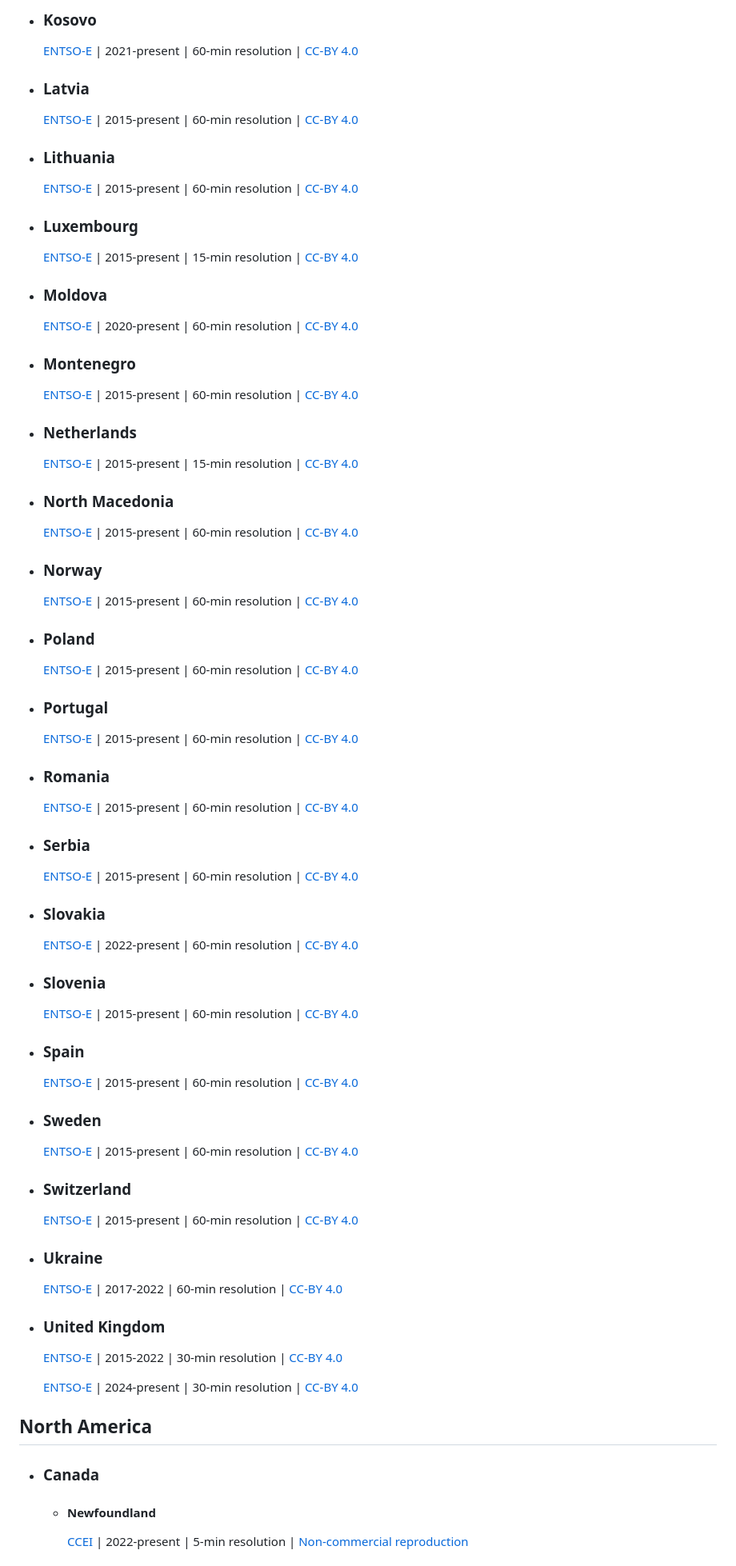
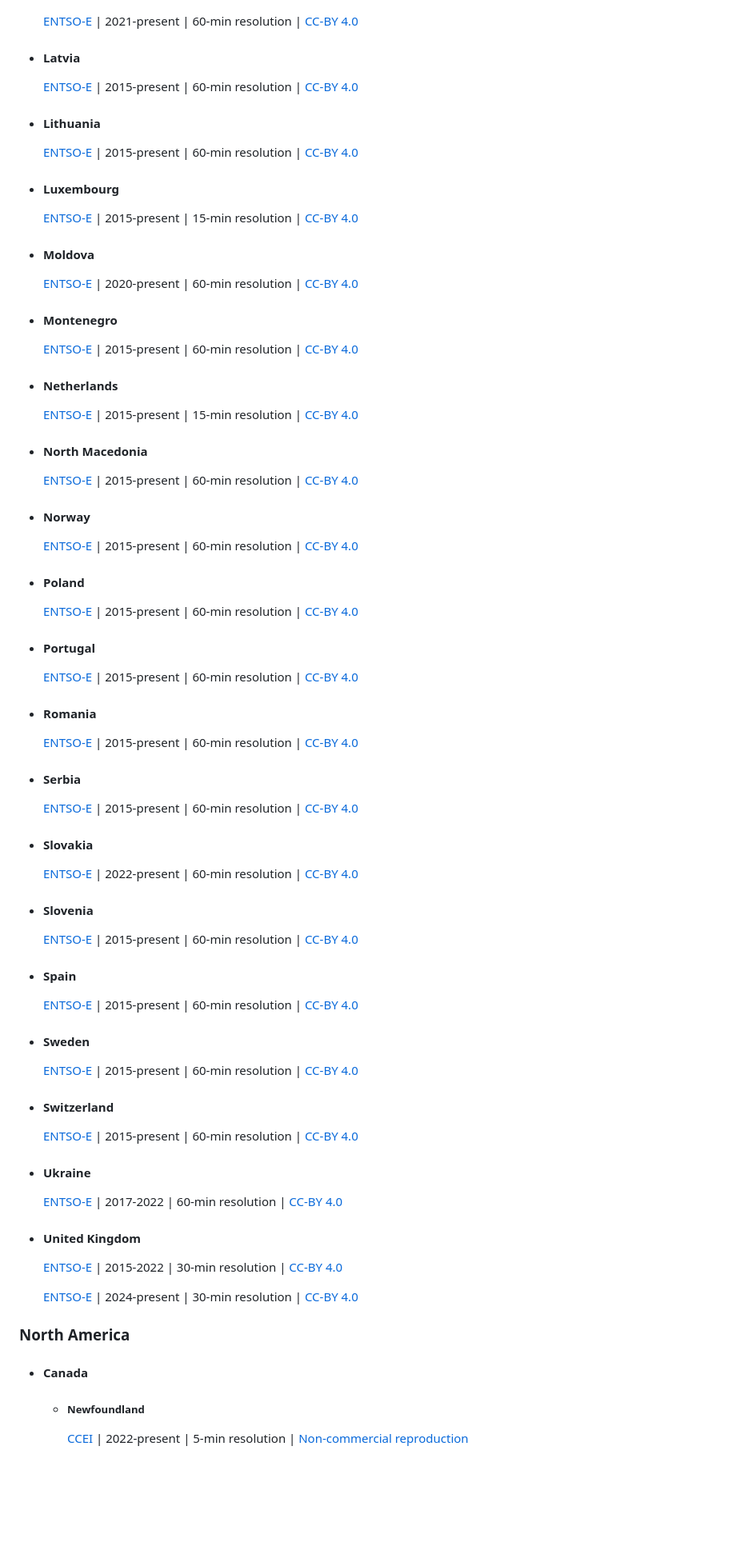
Before and after one commit to open-energy-transition/Awesome-Electricity-Demand, a Markdown page: README.md, the part around the change printed below. Shown: that part at 80% size. GitHub-like rendering; blank space fills up the shorter version.

```diff
--- a/README.md
+++ b/README.md
@@ -78,91 +81,87 @@ A curated collection of resources on hourly or sub-hourly electricity demand, de
 
-- ### Kosovo
   [ENTSO-E](https://transparency.entsoe.eu/load-domain/r2/totalLoadR2/show?name=&defaultValue=false&viewType=TABLE&areaType=CTY&atch=false&dateTime.dateTime=01.01.2025+00:00|CET|DAY&biddingZone.values=CTY|10Y1001C--00100H!CTY|10Y1001C--00100H&dateTime.timezone=CET_CEST&dateTime.timezone_input=CET+(UTC+1)+/+CEST+(UTC+2)) | 2021-present | 60-min resolution | [CC-BY 4.0](https://transparency.entsoe.eu/content/static_content/download?path=/Static%20content/terms%20and%20conditions/230309_ENTSOE_Transparency_Terms_Conditions_MC_APPROVED.pdf)
 
-
-- ### Latvia
+- #### Latvia
 
   [ENTSO-E](https://transparency.entsoe.eu/load-domain/r2/totalLoadR2/show?name=&defaultValue=false&viewType=TABLE&areaType=CTY&atch=false&dateTime.dateTime=01.01.2025+00:00|CET|DAY&biddingZone.values=CTY|10YLV-1001A00074!CTY|10YLV-1001A00074&dateTime.timezone=CET_CEST&dateTime.timezone_input=CET+(UTC+1)+/+CEST+(UTC+2)) | 2015-present | 60-min resolution | [CC-BY 4.0](https://transparency.entsoe.eu/content/static_content/download?path=/Static%20content/terms%20and%20conditions/230309_ENTSOE_Transparency_Terms_Conditions_MC_APPROVED.pdf)
 
-- ### Lithuania
+- #### Lithuania
+
   [ENTSO-E](https://transparency.entsoe.eu/load-domain/r2/totalLoadR2/show?name=&defaultValue=false&viewType=TABLE&areaType=CTY&atch=false&dateTime.dateTime=01.01.2025+00:00|CET|DAY&biddingZone.values=CTY|10YLT-1001A0008Q!CTY|10YLT-1001A0008Q&dateTime.timezone=CET_CEST&dateTime.timezone_input=CET+(UTC+1)+/+CEST+(UTC+2)) | 2015-present | 60-min resolution | [CC-BY 4.0](https://transparency.entsoe.eu/content/static_content/download?path=/Static%20content/terms%20and%20conditions/230309_ENTSOE_Transparency_Terms_Conditions_MC_APPROVED.pdf)
 
-- ### Luxembourg
+- #### Luxembourg
 
   [ENTSO-E](https://transparency.entsoe.eu/load-domain/r2/totalLoadR2/show?name=&defaultValue=false&viewType=TABLE&areaType=CTY&atch=false&dateTime.dateTime=01.01.2025+00:00|CET|DAY&biddingZone.values=CTY|10YLU-CEGEDEL-NQ!CTY|10YLU-CEGEDEL-NQ&dateTime.timezone=CET_CEST&dateTime.timezone_input=CET+(UTC+1)+/+CEST+(UTC+2)) | 2015-present | 15-min resolution | [CC-BY 4.0](https://transparency.entsoe.eu/content/static_content/download?path=/Static%20content/terms%20and%20conditions/230309_ENTSOE_Transparency_Terms_Conditions_MC_APPROVED.pdf)
 
-
-- ### Moldova
+- #### Moldova
   [ENTSO-E](https://transparency.entsoe.eu/load-domain/r2/totalLoadR2/show?name=&defaultValue=false&viewType=TABLE&areaType=CTY&atch=false&dateTime.dateTime=01.01.2025+00:00|CET|DAY&biddingZone.values=CTY|10Y1001A1001A990!CTY|10Y1001A1001A990&dateTime.timezone=CET_CEST&dateTime.timezone_input=CET+(UTC+1)+/+CEST+(UTC+2)) | 2020-present | 60-min resolution | [CC-BY 4.0](https://transparency.entsoe.eu/content/static_content/download?path=/Static%20content/terms%20and%20conditions/230309_ENTSOE_Transparency_Terms_Conditions_MC_APPROVED.pdf)
 
-
-- ### Montenegro
+- #### Montenegro
 
   [ENTSO-E](https://transparency.entsoe.eu/load-domain/r2/totalLoadR2/show?name=&defaultValue=false&viewType=TABLE&areaType=CTY&atch=false&dateTime.dateTime=01.01.2025+00:00|CET|DAY&biddingZone.values=CTY|10YCS-CG-TSO---S!CTY|10YCS-CG-TSO---S&dateTime.timezone=CET_CEST&dateTime.timezone_input=CET+(UTC+1)+/+CEST+(UTC+2)) | 2015-present | 60-min resolution | [CC-BY 4.0](https://transparency.entsoe.eu/content/static_content/download?path=/Static%20content/terms%20and%20conditions/230309_ENTSOE_Transparency_Terms_Conditions_MC_APPROVED.pdf)
 
-- ### Netherlands
+- #### Netherlands
 
   [ENTSO-E](https://transparency.entsoe.eu/load-domain/r2/totalLoadR2/show?name=&defaultValue=false&viewType=TABLE&areaType=CTY&atch=false&dateTime.dateTime=01.01.2025+00:00|CET|DAY&biddingZone.values=CTY|10YNL----------L!CTY|10YNL----------L&dateTime.timezone=CET_CEST&dateTime.timezone_input=CET+(UTC+1)+/+CEST+(UTC+2)) | 2015-present | 15-min resolution | [CC-BY 4.0](https://transparency.entsoe.eu/content/static_content/download?path=/Static%20content/terms%20and%20conditions/230309_ENTSOE_Transparency_Terms_Conditions_MC_APPROVED.pdf)
 
-- ### North Macedonia
+- #### North Macedonia
 
   [ENTSO-E](https://transparency.entsoe.eu/load-domain/r2/totalLoadR2/show?name=&defaultValue=false&viewType=TABLE&areaType=CTY&atch=false&dateTime.dateTime=01.01.2025+00:00|CET|DAY&biddingZone.values=CTY|10YMK-MEPSO----8!CTY|10YMK-MEPSO----8&dateTime.timezone=CET_CEST&dateTime.timezone_input=CET+(UTC+1)+/+CEST+(UTC+2)) | 2015-present | 60-min resolution | [CC-BY 4.0](https://transparency.entsoe.eu/content/static_content/download?path=/Static%20content/terms%20and%20conditions/230309_ENTSOE_Transparency_Terms_Conditions_MC_APPROVED.pdf)
 
-- ### Norway
+- #### Norway
 
   [ENTSO-E](https://transparency.entsoe.eu/load-domain/r2/totalLoadR2/show?name=&defaultValue=false&viewType=TABLE&areaType=CTY&atch=false&dateTime.dateTime=01.01.2025+00:00|CET|DAY&biddingZone.values=CTY|10YNO-0--------C!CTY|10YNO-0--------C&dateTime.timezone=CET_CEST&dateTime.timezone_input=CET+(UTC+1)+/+CEST+(UTC+2)) | 2015-present | 60-min resolution | [CC-BY 4.0](https://transparency.entsoe.eu/content/static_content/download?path=/Static%20content/terms%20and%20conditions/230309_ENTSOE_Transparency_Terms_Conditions_MC_APPROVED.pdf)
 
-- ### Poland
+- #### Poland
 
   [ENTSO-E](https://transparency.entsoe.eu/load-domain/r2/totalLoadR2/show?name=&defaultValue=false&viewType=TABLE&areaType=CTY&atch=false&dateTime.dateTime=01.01.2025+00:00|CET|DAY&biddingZone.values=CTY|10YPL-AREA-----S!CTY|10YPL-AREA-----S&dateTime.timezone=CET_CEST&dateTime.timezone_input=CET+(UTC+1)+/+CEST+(UTC+2)) | 2015-present | 60-min resolution | [CC-BY 4.0](https://transparency.entsoe.eu/content/static_content/download?path=/Static%20content/terms%20and%20conditions/230309_ENTSOE_Transparency_Terms_Conditions_MC_APPROVED.pdf)
 
-- ### Portugal
+- #### Portugal
 
   [ENTSO-E](https://transparency.entsoe.eu/load-domain/r2/totalLoadR2/show?name=&defaultValue=false&viewType=TABLE&areaType=CTY&atch=false&dateTime.dateTime=01.01.2025+00:00|CET|DAY&biddingZone.values=CTY|10YPT-REN------W!CTY|10YPT-REN------W&dateTime.timezone=CET_CEST&dateTime.timezone_input=CET+(UTC+1)+/+CEST+(UTC+2)) | 2015-present | 60-min resolution | [CC-BY 4.0](https://transparency.entsoe.eu/content/static_content/download?path=/Static%20content/terms%20and%20conditions/230309_ENTSOE_Transparency_Terms_Conditions_MC_APPROVED.pdf)
 
-- ### Romania
+- #### Romania
 
   [ENTSO-E](https://transparency.entsoe.eu/load-domain/r2/totalLoadR2/show?name=&defaultValue=false&viewType=TABLE&areaType=CTY&atch=false&dateTime.dateTime=01.01.2025+00:00|CET|DAY&biddingZone.values=CTY|10YRO-TEL------P!CTY|10YRO-TEL------P&dateTime.timezone=CET_CEST&dateTime.timezone_input=CET+(UTC+1)+/+CEST+(UTC+2)) | 2015-present | 60-min resolution | [CC-BY 4.0](https://transparency.entsoe.eu/content/static_content/download?path=/Static%20content/terms%20and%20conditions/230309_ENTSOE_Transparency_Terms_Conditions_MC_APPROVED.pdf)
 
-- ### Serbia
+- #### Serbia
 
   [ENTSO-E](https://transparency.entsoe.eu/load-domain/r2/totalLoadR2/show?name=&defaultValue=false&viewType=TABLE&areaType=CTY&atch=false&dateTime.dateTime=01.01.2025+00:00|CET|DAY&biddingZone.values=CTY|10YCS-SERBIATSOV!CTY|10YCS-SERBIATSOV&dateTime.timezone=CET_CEST&dateTime.timezone_input=CET+(UTC+1)+/+CEST+(UTC+2)) | 2015-present | 60-min resolution | [CC-BY 4.0](https://transparency.entsoe.eu/content/static_content/download?path=/Static%20content/terms%20and%20conditions/230309_ENTSOE_Transparency_Terms_Conditions_MC_APPROVED.pdf)
 
-
-- ### Slovakia
+- #### Slovakia
   [ENTSO-E](https://transparency.entsoe.eu/load-domain/r2/totalLoadR2/show?name=&defaultValue=false&viewType=TABLE&areaType=CTY&atch=false&dateTime.dateTime=01.01.2025+00:00|CET|DAY&biddingZone.values=CTY|10YSK-SEPS-----K!CTY|10YSK-SEPS-----K&dateTime.timezone=CET_CEST&dateTime.timezone_input=CET+(UTC+1)+/+CEST+(UTC+2)) | 2022-present | 60-min resolution | [CC-BY 4.0](https://transparency.entsoe.eu/content/static_content/download?path=/Static%20content/terms%20and%20conditions/230309_ENTSOE_Transparency_Terms_Conditions_MC_APPROVED.pdf)
 
-- ### Slovenia
+- #### Slovenia
 
   [ENTSO-E](https://transparency.entsoe.eu/load-domain/r2/totalLoadR2/show?name=&defaultValue=false&viewType=TABLE&areaType=CTY&atch=false&dateTime.dateTime=01.01.2025+00:00|CET|DAY&biddingZone.values=CTY|10YSI-ELES-----O!CTY|10YSI-ELES-----O&dateTime.timezone=CET_CEST&dateTime.timezone_input=CET+(UTC+1)+/+CEST+(UTC+2)) | 2015-present | 60-min resolution | [CC-BY 4.0](https://transparency.entsoe.eu/content/static_content/download?path=/Static%20content/terms%20and%20conditions/230309_ENTSOE_Transparency_Terms_Conditions_MC_APPROVED.pdf)
 
-- ### Spain
+- #### Spain
 
   [ENTSO-E](https://transparency.entsoe.eu/load-domain/r2/totalLoadR2/show?name=&defaultValue=false&viewType=TABLE&areaType=CTY&atch=false&dateTime.dateTime=01.01.2025+00:00|CET|DAY&biddingZone.values=CTY|10YES-REE------0!CTY|10YES-REE------0&dateTime.timezone=CET_CEST&dateTime.timezone_input=CET+(UTC+1)+/+CEST+(UTC+2)) | 2015-present | 60-min resolution | [CC-BY 4.0](https://transparency.entsoe.eu/content/static_content/download?path=/Static%20content/terms%20and%20conditions/230309_ENTSOE_Transparency_Terms_Conditions_MC_APPROVED.pdf)
 
-- ### Sweden
+- #### Sweden
 
   [ENTSO-E](https://transparency.entsoe.eu/load-domain/r2/totalLoadR2/show?name=&defaultValue=false&viewType=TABLE&areaType=CTY&atch=false&dateTime.dateTime=01.01.2025+00:00|CET|DAY&biddingZone.values=CTY|10YSE-1--------K!CTY|10YSE-1--------K&dateTime.timezone=CET_CEST&dateTime.timezone_input=CET+(UTC+1)+/+CEST+(UTC+2)) | 2015-present | 60-min resolution | [CC-BY 4.0](https://transparency.entsoe.eu/content/static_content/download?path=/Static%20content/terms%20and%20conditions/230309_ENTSOE_Transparency_Terms_Conditions_MC_APPROVED.pdf)
 
-- ### Switzerland
+- #### Switzerland
 
   [ENTSO-E](https://transparency.entsoe.eu/load-domain/r2/totalLoadR2/show?name=&defaultValue=false&viewType=TABLE&areaType=CTY&atch=false&dateTime.dateTime=01.01.2025+00:00|CET|DAY&biddingZone.values=CTY|10YCH-SWISSGRIDZ!CTY|10YCH-SWISSGRIDZ&dateTime.timezone=CET_CEST&dateTime.timezone_input=CET+(UTC+1)+/+CEST+(UTC+2)) | 2015-present | 60-min resolution | [CC-BY 4.0](https://transparency.entsoe.eu/content/static_content/download?path=/Static%20content/terms%20and%20conditions/230309_ENTSOE_Transparency_Terms_Conditions_MC_APPROVED.pdf)
 
+- #### Ukraine
 
-- ### Ukraine
   [ENTSO-E](https://transparency.entsoe.eu/load-domain/r2/totalLoadR2/show?name=&defaultValue=false&viewType=TABLE&areaType=CTY&atch=false&dateTime.dateTime=01.01.2022+00:00|CET|DAY&biddingZone.values=CTY|10Y1001C--00003F!CTY|10Y1001C--00003F&dateTime.timezone=CET_CEST&dateTime.timezone_input=CET+(UTC+1)+/+CEST+(UTC+2)) | 2017-2022 | 60-min resolution | [CC-BY 4.0](https://transparency.entsoe.eu/content/static_content/download?path=/Static%20content/terms%20and%20conditions/230309_ENTSOE_Transparency_Terms_Conditions_MC_APPROVED.pdf)
 
+- #### United Kingdom
 
-- ### United Kingdom
   [ENTSO-E](https://transparency.entsoe.eu/load-domain/r2/totalLoadR2/show?name=&defaultValue=false&viewType=TABLE&areaType=CTY&atch=false&dateTime.dateTime=01.01.2025+00:00|CET|DAY&biddingZone.values=CTY|10Y1001A1001A92E!CTY|10Y1001A1001A92E&dateTime.timezone=CET_CEST&dateTime.timezone_input=CET+(UTC+1)+/+CEST+(UTC+2)) | 2015-2022 | 30-min resolution | [CC-BY 4.0](https://transparency.entsoe.eu/content/static_content/download?path=/Static%20content/terms%20and%20conditions/230309_ENTSOE_Transparency_Terms_Conditions_MC_APPROVED.pdf)
 
   [ENTSO-E](https://transparency.entsoe.eu/load-domain/r2/totalLoadR2/show?name=&defaultValue=false&viewType=TABLE&areaType=CTY&atch=false&dateTime.dateTime=01.01.2025+00:00|CET|DAY&biddingZone.values=CTY|10Y1001A1001A92E!CTY|10Y1001A1001A92E&dateTime.timezone=CET_CEST&dateTime.timezone_input=CET+(UTC+1)+/+CEST+(UTC+2)) | 2024-present | 30-min resolution | [CC-BY 4.0](https://transparency.entsoe.eu/content/static_content/download?path=/Static%20content/terms%20and%20conditions/230309_ENTSOE_Transparency_Terms_Conditions_MC_APPROVED.pdf)
 
+### North America
 
-## North America
+- #### Canada
 
-- ### Canada
+   - ##### Newfoundland
 
-   - #### Newfoundland
      [CCEI](https://energy-information.canada.ca/en/resources/high-frequency-electricity-data) | 2022-present | 5-min resolution | [Non-commercial reproduction](https://www.canada.ca/en/transparency/terms.html)
 
```
Also changed, not shown: other parts of README.md (+74 -53 lines).
